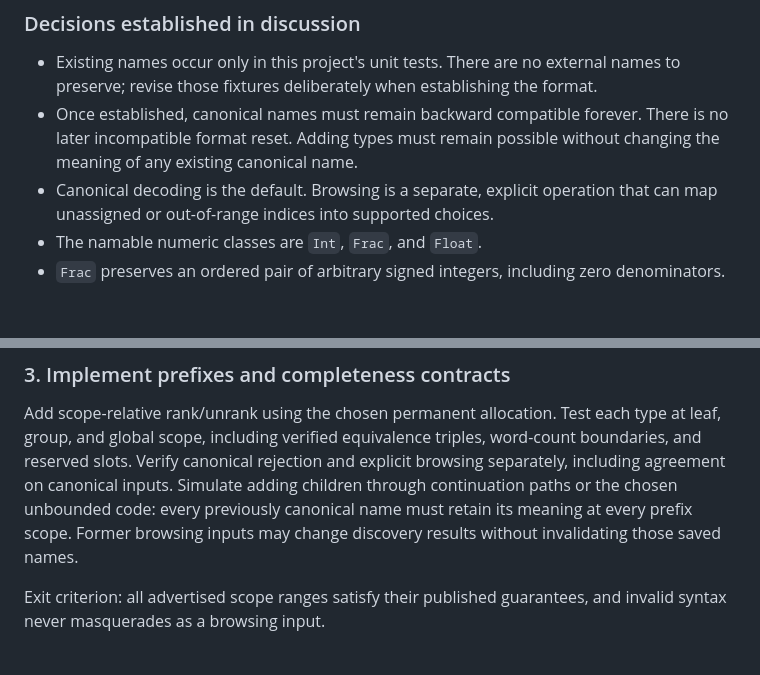
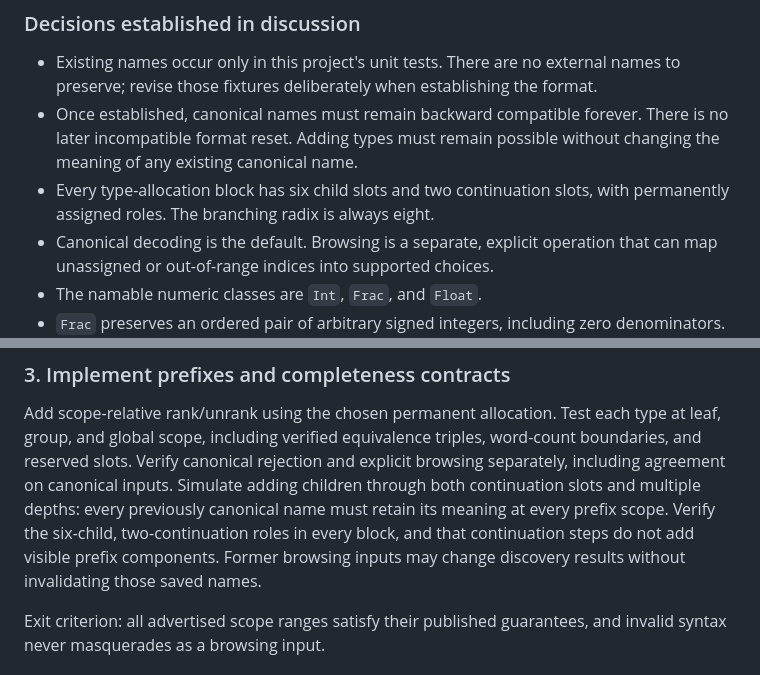
Before and after one commit to rec/nmr, a Markdown page: plan/nmr.md, 2 parts joined by grey strips. Drawn GitHub-style; blank space fills up the shorter version.

```diff
--- a/plan/nmr.md
+++ b/plan/nmr.md
@@ -21,6 +21,8 @@ Additional work beyond the prompt: None.
 * Once established, canonical names must remain backward compatible forever.
   There is no later incompatible format reset. Adding types must remain possible
   without changing the meaning of any existing canonical name.
+* Every type-allocation block has six child slots and two continuation slots,
+  with permanently assigned roles. The branching radix is always eight.
 * Canonical decoding is the default. Browsing is a separate, explicit operation
   that can map unassigned or out-of-range indices into supported choices.
 * The namable numeric classes are `Int`, `Frac`, and `Float`.
@@ -496,8 +506,10 @@ Add scope-relative rank/unrank using the chosen permanent allocation. Test each
 type at leaf, group, and global scope, including verified equivalence triples,
 word-count boundaries, and reserved slots. Verify canonical rejection and explicit
 browsing separately, including agreement on canonical inputs. Simulate adding
-children through continuation paths or the chosen unbounded code: every previously
-canonical name must retain its meaning at every prefix scope. Former browsing
+children through both continuation slots and multiple depths: every previously
+canonical name must retain its meaning at every prefix scope. Verify the six-child,
+two-continuation roles in every block, and that continuation steps do not add
+visible prefix components. Former browsing
 inputs may change discovery results without invalidating those saved names.
 
 Exit criterion: all advertised scope ranges satisfy their published guarantees,
```
Also changed, not shown: other parts of plan/nmr.md (+37 -27 lines).
